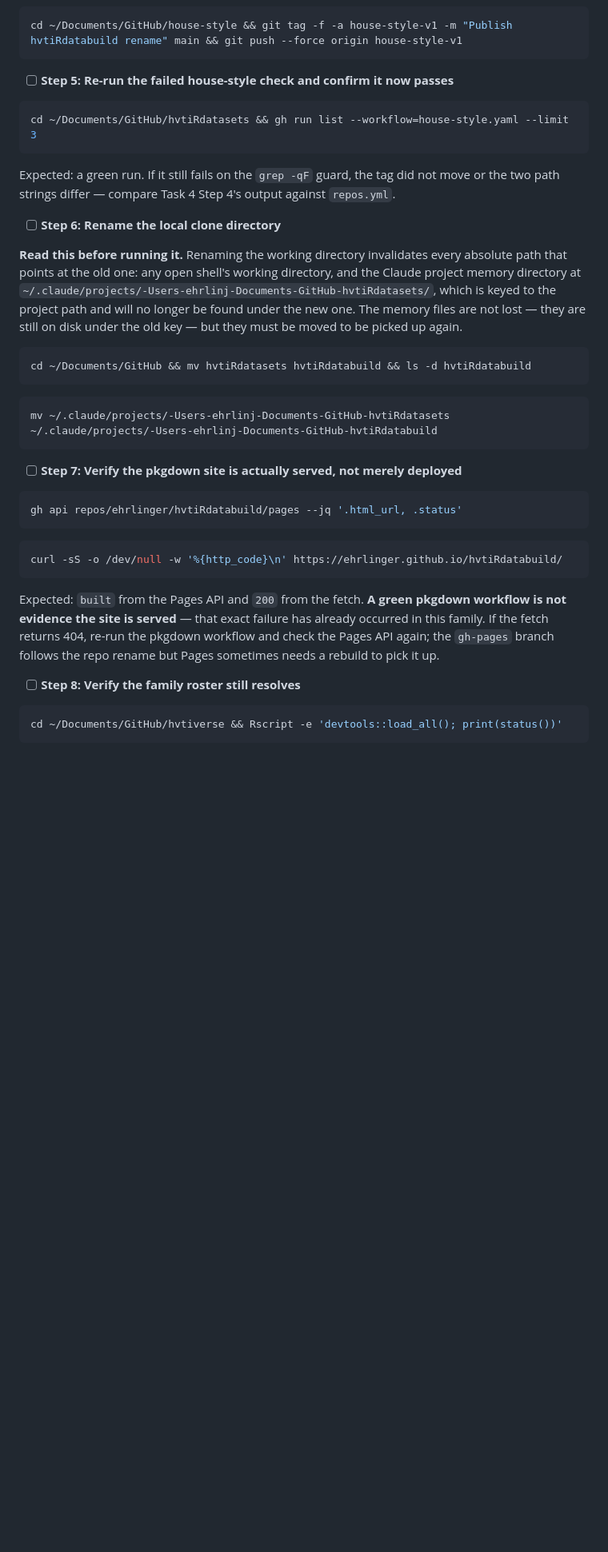
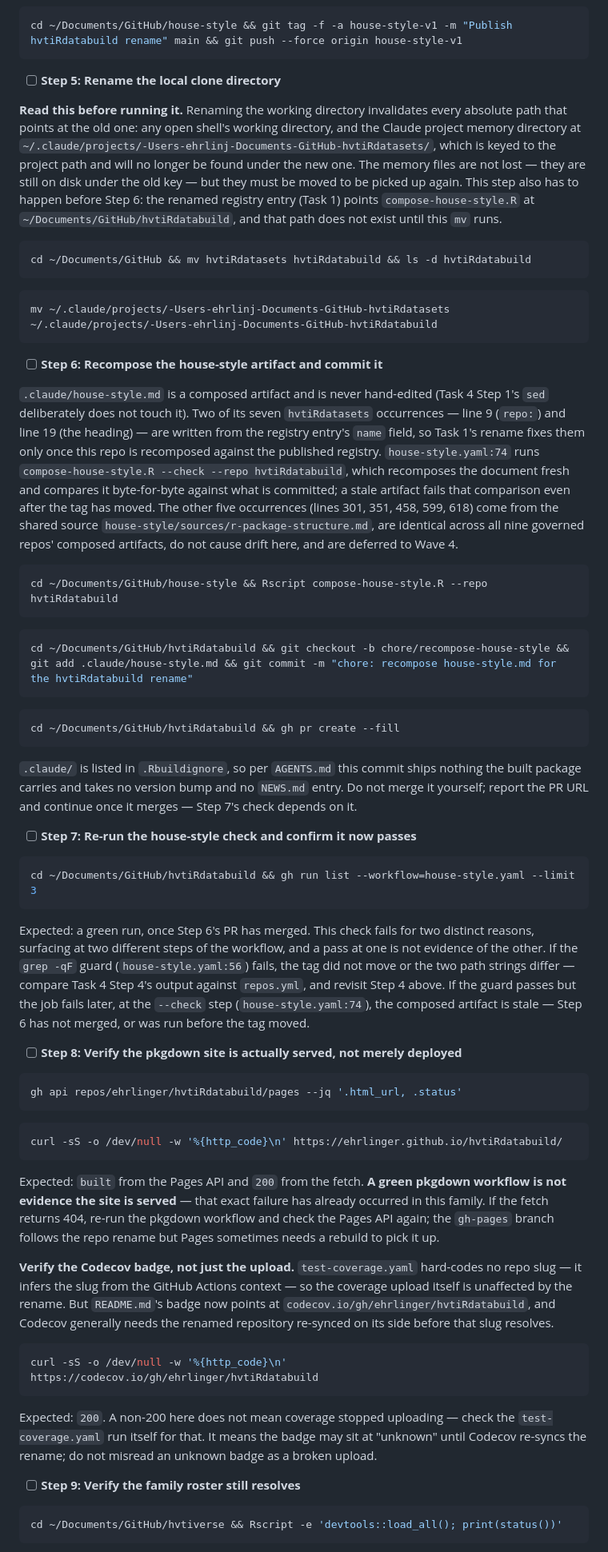
Before and after one commit to ehrlinger/hvtiRdatabuild, a Markdown page: specs/plans/2026-08-27-hvtiRdatabuild-rename.md, the part around one of its changes. Shown at 80% size. GitHub-like rendering; blank space fills up the shorter version.

````diff
--- a/specs/plans/2026-08-27-hvtiRdatabuild-rename.md
+++ b/specs/plans/2026-08-27-hvtiRdatabuild-rename.md
@@ -637,16 +650,7 @@ cd ~/Documents/GitHub/hvtiRdatasets && git remote set-url origin git@github.com:
 cd ~/Documents/GitHub/house-style && git tag -f -a house-style-v1 -m "Publish hvtiRdatabuild rename" main && git push --force origin house-style-v1
 ```
 
-- [ ] **Step 5: Re-run the failed house-style check and confirm it now passes**
-
-```bash
-cd ~/Documents/GitHub/hvtiRdatasets && gh run list --workflow=house-style.yaml --limit 3
-```
-
-Expected: a green run. If it still fails on the `grep -qF` guard, the tag did not move or
-the two path strings differ — compare Task 4 Step 4's output against `repos.yml`.
-
-- [ ] **Step 6: Rename the local clone directory**
+- [ ] **Step 5: Rename the local clone directory**
 
 **Read this before running it.** Renaming the working directory invalidates every absolute
 path that points at the old one: any open shell's working directory, and the Claude project
@@ -654,6 +658,9 @@ memory directory at
 `~/.claude/projects/-Users-ehrlinj-Documents-GitHub-hvtiRdatasets/`, which is keyed to the
 project path and will no longer be found under the new one. The memory files are not lost —
 they are still on disk under the old key — but they must be moved to be picked up again.
+This step also has to happen before Step 6: the renamed registry entry (Task 1) points
+`compose-house-style.R` at `~/Documents/GitHub/hvtiRdatabuild`, and that path does not
+exist until this `mv` runs.
 
 ```bash
 cd ~/Documents/GitHub && mv hvtiRdatasets hvtiRdatabuild && ls -d hvtiRdatabuild
@@ -663,7 +670,50 @@ cd ~/Documents/GitHub && mv hvtiRdatasets hvtiRdatabuild && ls -d hvtiRdatabuild
 mv ~/.claude/projects/-Users-ehrlinj-Documents-GitHub-hvtiRdatasets ~/.claude/projects/-Users-ehrlinj-Documents-GitHub-hvtiRdatabuild
 ```
 
-- [ ] **Step 7: Verify the pkgdown site is actually served, not merely deployed**
+- [ ] **Step 6: Recompose the house-style artifact and commit it**
+
+`.claude/house-style.md` is a composed artifact and is never hand-edited (Task 4 Step 1's
+`sed` deliberately does not touch it). Two of its seven `hvtiRdatasets` occurrences — line 9
+(`repo:`) and line 19 (the heading) — are written from the registry entry's `name` field, so
+Task 1's rename fixes them only once this repo is recomposed against the published registry.
+`house-style.yaml:74` runs `compose-house-style.R --check --repo hvtiRdatabuild`, which
+recomposes the document fresh and compares it byte-for-byte against what is committed; a
+stale artifact fails that comparison even after the tag has moved. The other five
+occurrences (lines 301, 351, 458, 599, 618) come from the shared source
+`house-style/sources/r-package-structure.md`, are identical across all nine governed repos'
+composed artifacts, do not cause drift here, and are deferred to Wave 4.
+
+```bash
+cd ~/Documents/GitHub/house-style && Rscript compose-house-style.R --repo hvtiRdatabuild
+```
+
+```bash
+cd ~/Documents/GitHub/hvtiRdatabuild && git checkout -b chore/recompose-house-style && git add .claude/house-style.md && git commit -m "chore: recompose house-style.md for the hvtiRdatabuild rename"
+```
+
+```bash
+cd ~/Documents/GitHub/hvtiRdatabuild && gh pr create --fill
+```
+
+`.claude/` is listed in `.Rbuildignore`, so per `AGENTS.md` this commit ships nothing the
+built package carries and takes no version bump and no `NEWS.md` entry. Do not merge it
+yourself; report the PR URL and continue once it merges — Step 7's check depends on it.
+
+- [ ] **Step 7: Re-run the house-style check and confirm it now passes**
+
+```bash
+cd ~/Documents/GitHub/hvtiRdatabuild && gh run list --workflow=house-style.yaml --limit 3
+```
+
+Expected: a green run, once Step 6's PR has merged. This check fails for two distinct
+reasons, surfacing at two different steps of the workflow, and a pass at one is not evidence
+of the other. If the `grep -qF` guard (`house-style.yaml:56`) fails, the tag did not move or
+the two path strings differ — compare Task 4 Step 4's output against `repos.yml`, and revisit
+Step 4 above. If the guard passes but the job fails later, at the `--check` step
+(`house-style.yaml:74`), the composed artifact is stale — Step 6 has not merged, or was run
+before the tag moved.
+
+- [ ] **Step 8: Verify the pkgdown site is actually served, not merely deployed**
 
 ```bash
 gh api repos/ehrlinger/hvtiRdatabuild/pages --jq '.html_url, .status'
@@ -678,7 +728,21 @@ not evidence the site is served** — that exact failure has already occurred in
 If the fetch returns 404, re-run the pkgdown workflow and check the Pages API again; the
 `gh-pages` branch follows the repo rename but Pages sometimes needs a rebuild to pick it up.
 
-- [ ] **Step 8: Verify the family roster still resolves**
+**Verify the Codecov badge, not just the upload.** `test-coverage.yaml` hard-codes no repo
+slug — it infers the slug from the GitHub Actions context — so the coverage upload itself is
+unaffected by the rename. But `README.md`'s badge now points at
+`codecov.io/gh/ehrlinger/hvtiRdatabuild`, and Codecov generally needs the renamed repository
+re-synced on its side before that slug resolves.
+
+```bash
+curl -sS -o /dev/null -w '%{http_code}\n' https://codecov.io/gh/ehrlinger/hvtiRdatabuild
+```
+
+Expected: `200`. A non-200 here does not mean coverage stopped uploading — check the
+`test-coverage.yaml` run itself for that. It means the badge may sit at "unknown" until
+Codecov re-syncs the rename; do not misread an unknown badge as a broken upload.
+
+- [ ] **Step 9: Verify the family roster still resolves**
 
 ```bash
 cd ~/Documents/GitHub/hvtiverse && Rscript -e 'devtools::load_all(); print(status())'
````
Also changed, not shown: other parts of specs/plans/2026-08-27-hvtiRdatabuild-rename.md (+37 -21 lines), specs/2026-08-27-hvti-naming-convention-design.md (+18 -8 lines).
